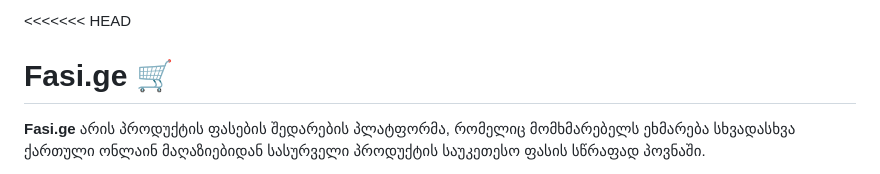
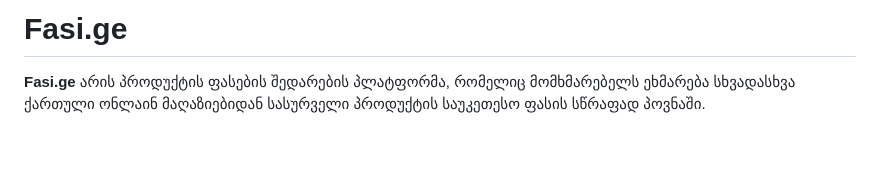
Before and after one commit to Lukaandriadze/Fasi.ge, a Markdown page: README.md, the part around the change. Rendered like a GitHub page; blank space fills up the shorter version.

```diff
--- a/README.md
+++ b/README.md
@@ -1,5 +1,5 @@
-<<<<<<< HEAD
-# Fasi.ge 🛒
+
+# Fasi.ge
 
 **Fasi.ge** არის პროდუქტის ფასების შედარების პლატფორმა, რომელიც მომხმარებელს ეხმარება სხვადასხვა ქართული ონლაინ მაღაზიებიდან სასურველი პროდუქტის საუკეთესო ფასის სწრაფად პოვნაში.
 
```
